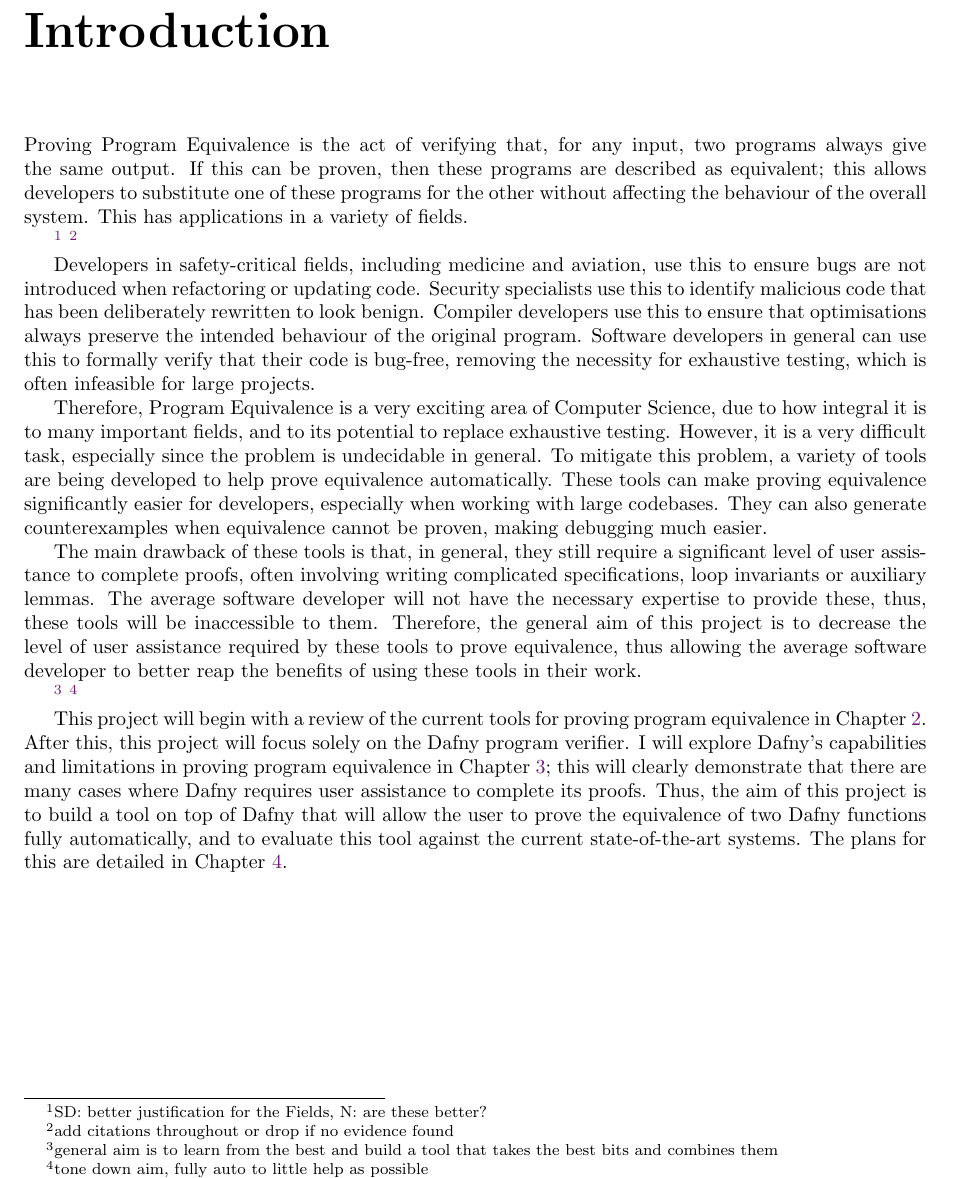
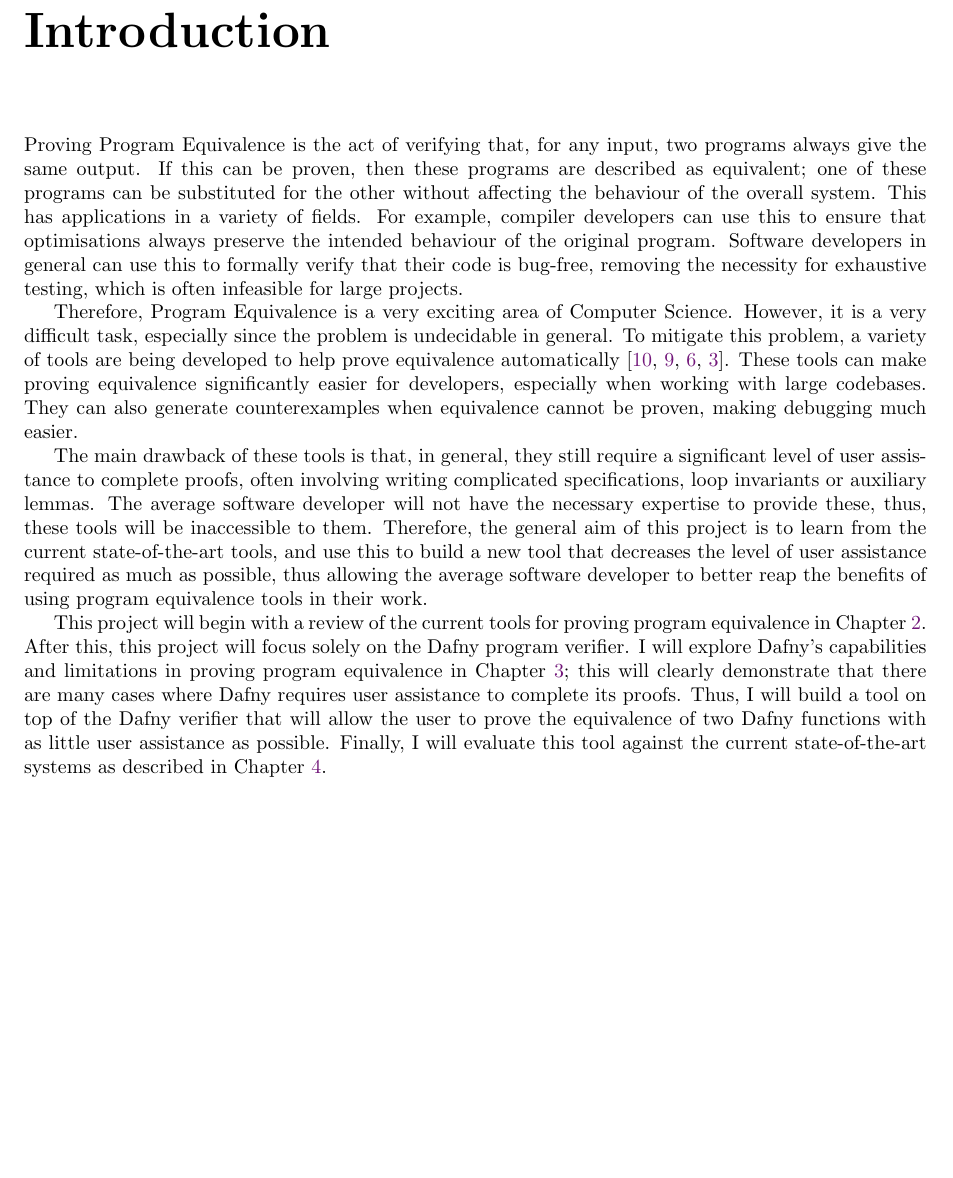
Before and after one commit to NVictor2004/equidafny, a LaTeX thesis (report/main.tex, which reads report/introduction.tex): part of page 5 of 25, cut so that both start at the same text, the shorter picture padded with empty space. Compiled offline with pdfLaTeX.

Commit message:
feat: Further footnote resolving

```diff
--- a/report/introduction.tex
+++ b/report/introduction.tex
@@ -1,17 +1,9 @@
 \chapter{Introduction}
 
-Proving Program Equivalence is the act of verifying that, for any input, two programs always give the same output. If this can be proven, then these programs are described as equivalent; this allows developers to substitute one of these programs for the other without affecting the behaviour of the overall system. This has applications in a variety of fields.
+Proving Program Equivalence is the act of verifying that, for any input, two programs always give the same output. If this can be proven, then these programs are described as equivalent; one of these programs can be substituted for the other without affecting the behaviour of the overall system. This has applications in a variety of fields. For example, compiler developers can use this to ensure that optimisations always preserve the intended behaviour of the original program. Software developers in general can use this to formally verify that their code is bug-free, removing the necessity for exhaustive testing, which is often infeasible for large projects.
 
-\footnote{SD: better justification for the Fields, N: are these better?}
-\footnote{add citations throughout or drop if no evidence found}
+Therefore, Program Equivalence is a very exciting area of Computer Science. However, it is a very difficult task, especially since the problem is undecidable in general. To mitigate this problem, a variety of tools are being developed to help prove equivalence automatically \parencite{leinoDafnyAutomaticProgram2010,lahiriSYMDIFFLanguageAgnosticSemantic2012,IntroductionStainless091,cadarKLEEUnassistedAutomatic}. These tools can make proving equivalence significantly easier for developers, especially when working with large codebases. They can also generate counterexamples when equivalence cannot be proven, making debugging much easier.
 
-Developers in safety-critical fields, including medicine and aviation, use this to ensure bugs are not introduced when refactoring or updating code. Security specialists use this to identify malicious code that has been deliberately rewritten to look benign. Compiler developers use this to ensure that optimisations always preserve the intended behaviour of the original program. Software developers in general can use this to formally verify that their code is bug-free, removing the necessity for exhaustive testing, which is often infeasible for large projects.
+The main drawback of these tools is that, in general, they still require a significant level of user assistance to complete proofs, often involving writing complicated specifications, loop invariants or auxiliary lemmas. The average software developer will not have the necessary expertise to provide these, thus, these tools will be inaccessible to them. Therefore, the general aim of this project is to learn from the current state-of-the-art tools, and use this to build a new tool that decreases the level of user assistance required as much as possible, thus allowing the average software developer to better reap the benefits of using program equivalence tools in their work.
 
-Therefore, Program Equivalence is a very exciting area of Computer Science, due to how integral it is to many important fields, and to its potential to replace exhaustive testing. However, it is a very difficult task, especially since the problem is undecidable in general. To mitigate this problem, a variety of tools are being developed to help prove equivalence automatically. These tools can make proving equivalence significantly easier for developers, especially when working with large codebases. They can also generate counterexamples when equivalence cannot be proven, making debugging much easier.
-
-The main drawback of these tools is that, in general, they still require a significant level of user assistance to complete proofs, often involving writing complicated specifications, loop invariants or auxiliary lemmas. The average software developer will not have the necessary expertise to provide these, thus, these tools will be inaccessible to them. Therefore, the general aim of this project is to decrease the level of user assistance required by these tools to prove equivalence, thus allowing the average software developer to better reap the benefits of using these tools in their work.
-
-\footnote{general aim is to learn from the best and build a tool that takes the best bits and combines them}
-\footnote{tone down aim, fully auto to little help as possible}
-
-This project will begin with a review of the current tools for proving program equivalence in \Cref{chp:background}. After this, this project will focus solely on the Dafny program verifier. I will explore Dafny's capabilities and limitations in proving program equivalence in \Cref{chp:audit}; this will clearly demonstrate that there are many cases where Dafny requires user assistance to complete its proofs. Thus, the aim of this project is to build a tool on top of Dafny that will allow the user to prove the equivalence of two Dafny functions fully automatically, and to evaluate this tool against the current state-of-the-art systems. The plans for this are detailed in \Cref{chp:plans}.
+This project will begin with a review of the current tools for proving program equivalence in \Cref{chp:background}. After this, this project will focus solely on the Dafny program verifier. I will explore Dafny's capabilities and limitations in proving program equivalence in \Cref{chp:audit}; this will clearly demonstrate that there are many cases where Dafny requires user assistance to complete its proofs. Thus, I will build a tool on top of the Dafny verifier that will allow the user to prove the equivalence of two Dafny functions with as little user assistance as possible. Finally, I will evaluate this tool against the current state-of-the-art systems as described in \Cref{chp:plans}.
```
Also changed, not shown: report/background.tex (+0 -1 lines), report/main.tex (+1 -1 lines), report/plans.tex (+4 -8 lines).
